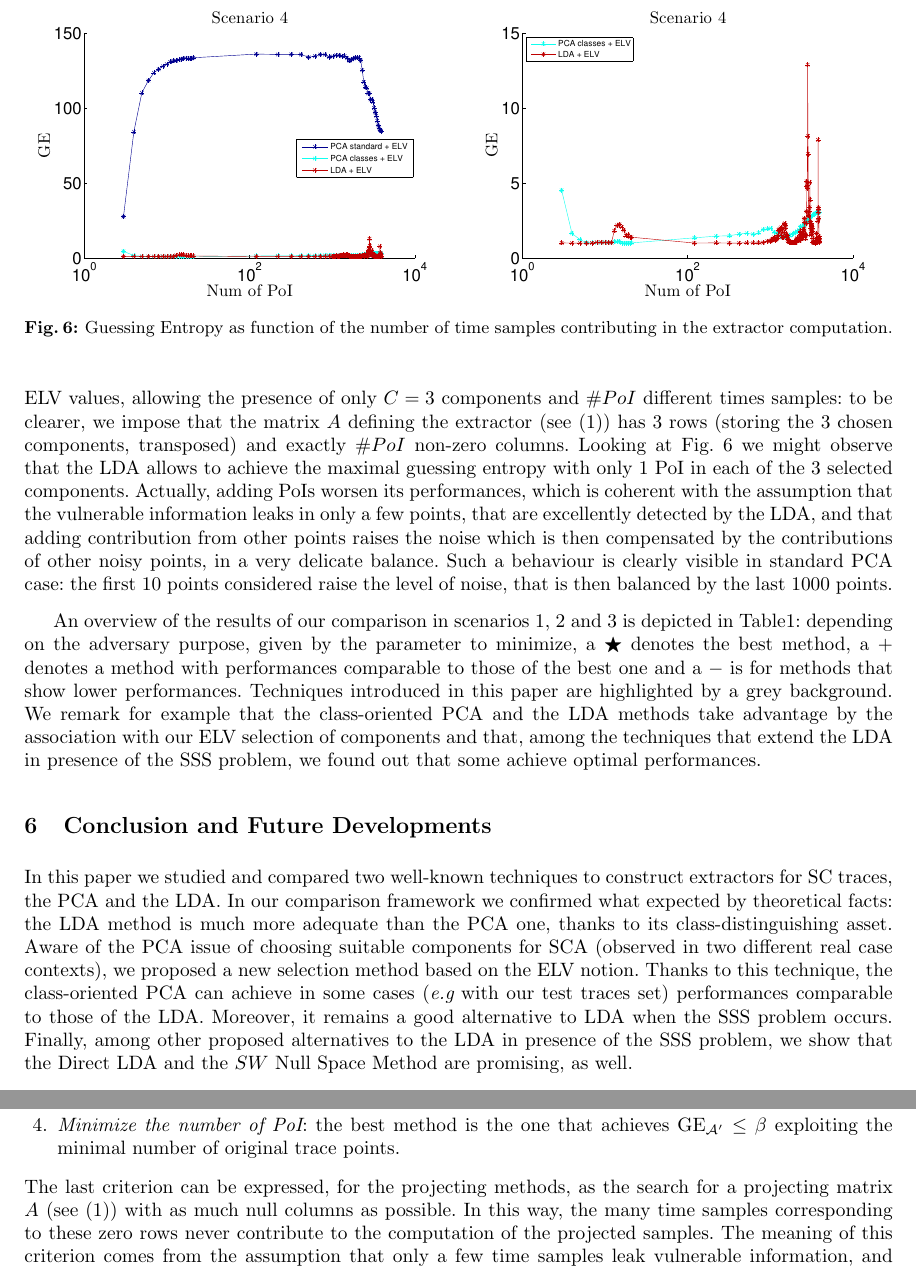
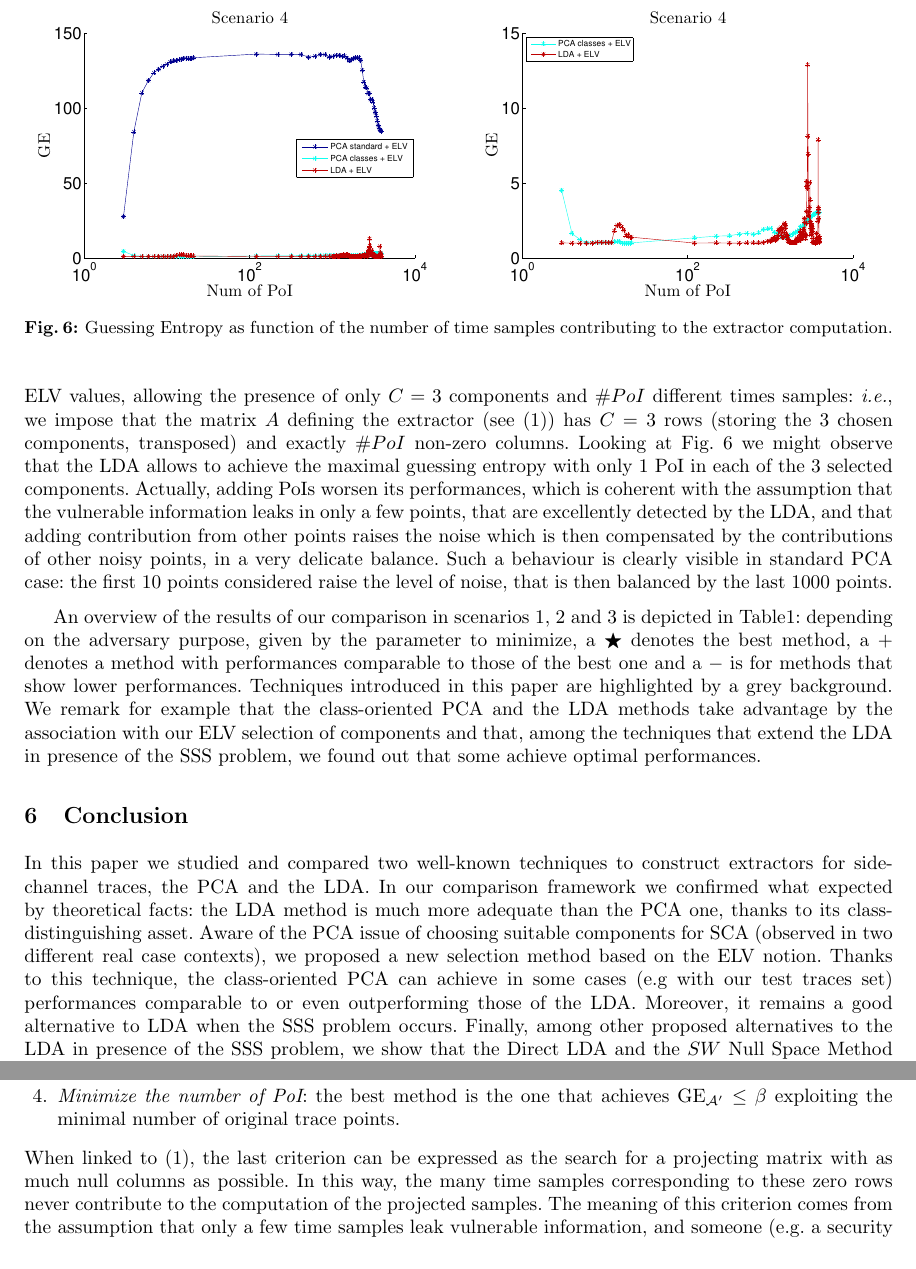
Before and after one commit to ecagli/2015_CARDIS, a LaTeX paper (main.tex, which reads appendix.tex, conclusions.tex, experiments.tex): two parts of pages 13 and 15 of 15, joined at a grey line, cut so that both start at the same text. Compiled offline with pdfLaTeX.

Commit message:
emmanuel's notes updated

```diff
--- a/appendix.tex
+++ b/appendix.tex
@@ -21,4 +21,4 @@ The comparison of the tested methods is based on four criteria, that exploit the
 \item {\em Minimize $\newTraceLength$}: the best method is the one that achieves $\guessingEntropy_{\adversary'}\leq \threshold$ reducing as much as possible the size of the extracted traces
 \item {\em Minimize the number of PoI}: the best method is the one that achieves $\guessingEntropy_{\adversary'}\leq \threshold$ exploiting the minimal number of original trace points.
 \end{enumerate}
-The last criterion can be expressed, for the projecting methods, as the search for a projecting matrix $A$ (see \eqref{eq:linearExtractor}) with as much null columns as possible. In this way, the many time samples corresponding to these zero rows never contribute to the computation of the projected samples. The meaning of this criterion comes from the assumption that only a few time samples leak vulnerable information, and someone (e.g. a security designer) can be interested in precisely detect only those points.
+When linked to \eqref{eq:linearExtractor}, the last criterion can be expressed as the search for a projecting matrix with as much null columns as possible. In this way, the many time samples corresponding to these zero rows never contribute to the computation of the projected samples. The meaning of this criterion comes from the assumption that only a few time samples leak vulnerable information, and someone (e.g. a security designer) can be interested in precisely detect only those points.
--- a/conclusions.tex
+++ b/conclusions.tex
@@ -1,5 +1,5 @@
-\section{Conclusion and Future Developments}\label{sec:conclusions}
+\section{Conclusion}\label{sec:conclusions}
 
-In this paper we studied and compared two well-known techniques to construct extractors for SC traces, the PCA and the LDA. In our comparison framework we confirmed what expected by theoretical facts: the LDA method is much more adequate than the PCA one, thanks to its class-distinguishing asset. Aware of the PCA issue of choosing suitable components for SCA (observed in two different real case contexts), we proposed a new selection method based on the ELV notion. Thanks to this technique, the class-oriented PCA can achieve in some cases ({\em e.g} with our test traces set) performances comparable to those of the LDA. Moreover, it remains a good alternative to LDA when the SSS problem occurs. Finally, among other proposed alternatives to the LDA in presence of the SSS problem, we show that the Direct LDA and the $SW$ Null Space Method are promising, as well.
+In this paper we studied and compared two well-known techniques to construct extractors for side-channel traces, the PCA and the LDA. In our comparison framework we confirmed what expected by theoretical facts: the LDA method is much more adequate than the PCA one, thanks to its class-distinguishing asset. Aware of the PCA issue of choosing suitable components for SCA (observed in two different real case contexts), we proposed a new selection method based on the ELV notion. Thanks to this technique, the class-oriented PCA can achieve in some cases (e.g with our test traces set) performances comparable to or even outperforming those of the LDA. Moreover, it remains a good alternative to LDA when the SSS problem occurs. Finally, among other proposed alternatives to the LDA in presence of the SSS problem, we show that the Direct LDA and the $SW$ Null Space Method are promising, as well.
 
  %and a deeper analysis is left for the future, together with the inclusion in this comparative study of a third projecting extractor, called {\em Projection Pursuits} CITAZIONE
--- a/experiments.tex
+++ b/experiments.tex
@@ -98,10 +98,10 @@ Let  $\newTraceLength$ be now variable and let the other parameters be fixed as
 \begin{figure}
 \includegraphics[width=0.5\textwidth]{figures/Criterion4.pdf}
 \includegraphics[width=0.5\textwidth]{figures/Criterion4cutted.pdf}
-\caption{Guessing Entropy as function of the number of time samples contributing in the extractor computation.}\label{fig:4}
+\caption{Guessing Entropy as function of the number of time samples contributing to the extractor computation.}\label{fig:4}
 \end{figure}
 
-This is the single scenario in which we allow the ELV selection method to not only select the components to keep but also to modify them, keeping only some coefficients within each component, setting the other ones to zero. We select couples \textit{(component, time sample)} in decreasing order of the ELV values, allowing the presence of only $\newTraceLength = 3$ components and $\numPoI$ different times samples: to be clearer, we impose that the matrix $A$ defining the extractor (see \eqref{eq:linearExtractor}) has 3 rows (storing the 3 chosen components, transposed) and exactly $\numPoI$ non-zero columns.
+This is the single scenario in which we allow the ELV selection method to not only select the components to keep but also to modify them, keeping only some coefficients within each component, setting the other ones to zero. We select pairs \textit{(component, time sample)} in decreasing order of the ELV values, allowing the presence of only $\newTraceLength = 3$ components and $\numPoI$ different times samples: {\em i.e.}, we impose that the matrix $A$ defining the extractor (see \eqref{eq:linearExtractor}) has $\newTraceLength = 3$ rows (storing the 3 chosen components, transposed) and exactly $\numPoI$ non-zero columns.
 Looking at Fig.~\ref{fig:4} we might observe that the LDA allows to achieve the maximal guessing entropy with only 1 PoI in each of the 3 selected components.
 Actually, adding PoIs worsen its performances, which is coherent with the assumption that the vulnerable information leaks in only a few points, that are excellently detected by the LDA, and that adding contribution from other points raises the noise which is then compensated by the contributions of other noisy points, in a very delicate balance. Such a behaviour is clearly visible in standard PCA case: the first 10 points considered raise the level of noise, that is then balanced by the last 1000 points.
 
```
Also changed, not shown: LDA.tex (+1 -1 lines), PCA.tex (+1 -1 lines), main.tex (+1 -1 lines), preliminaries.tex (+1 -1 lines), intro.tex (line endings or trailing spaces), main.pdf, experiments.tex (2 more changed lines), 2 other files.
